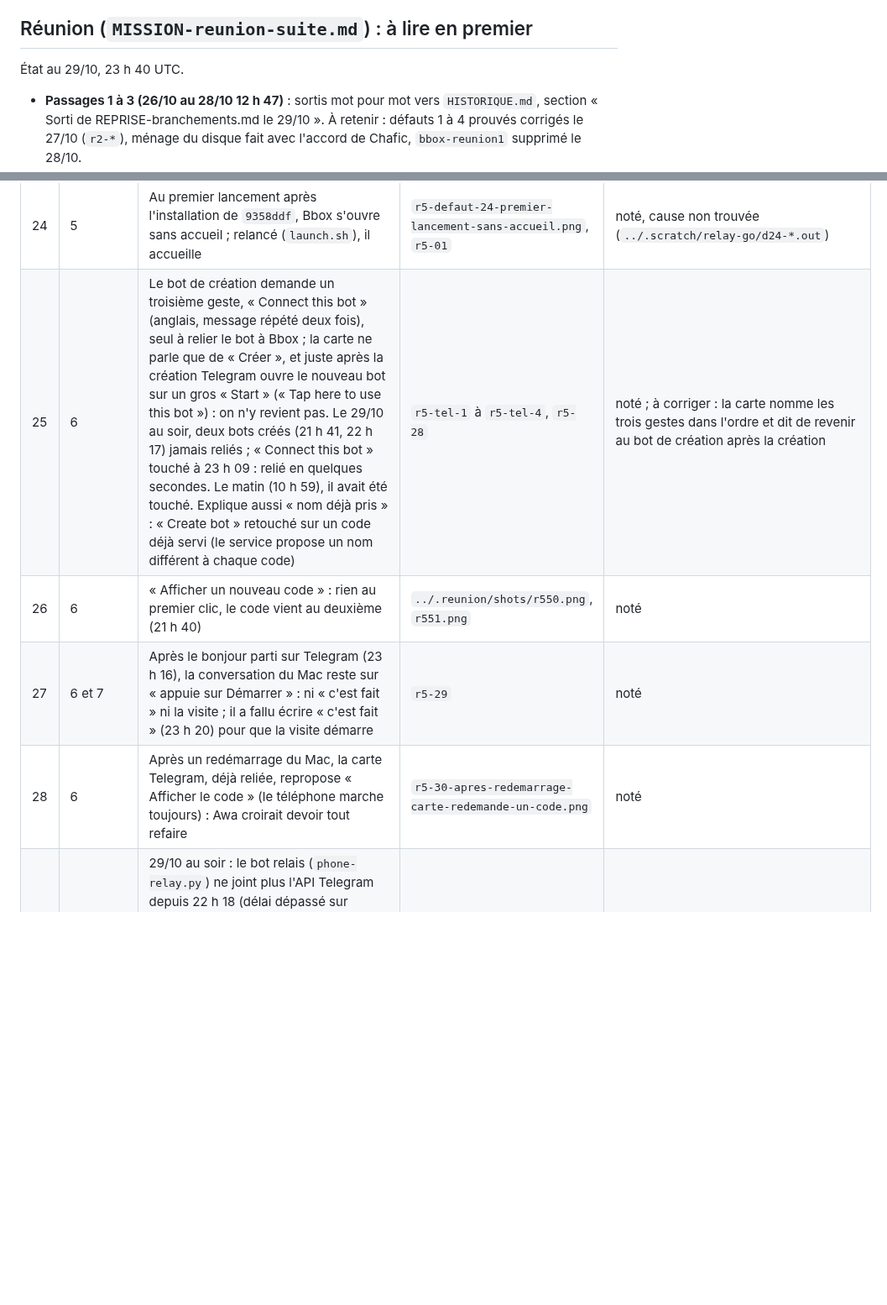
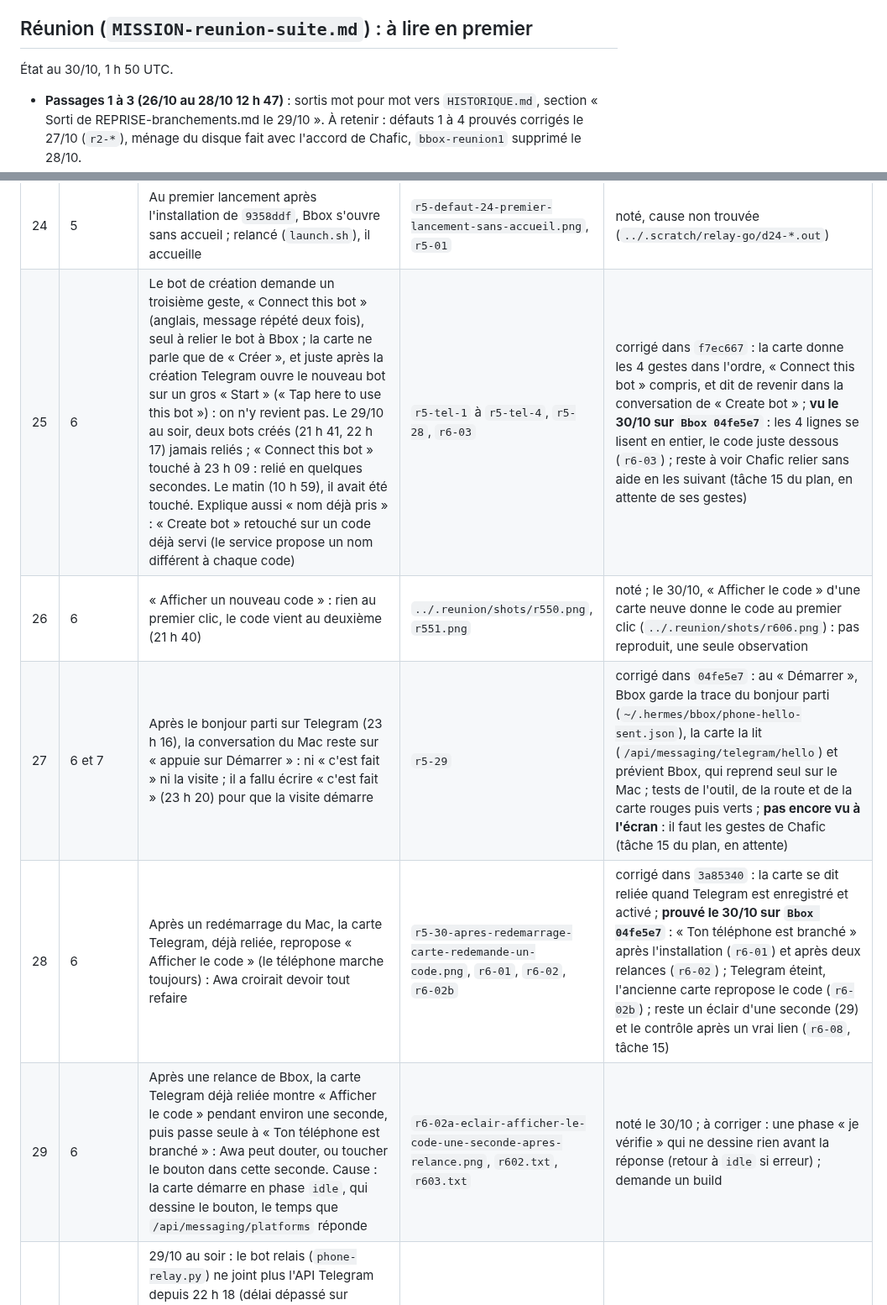
Before and after one commit to BrainInBox/brain-in-a-box, a Markdown page: REPRISE-branchements.md, 2 parts joined by grey strips. Shown at 84% size. Drawn GitHub-style; blank space fills up the shorter version.

Commit message:
REPRISE: passage 6 sur 04fe5e7, 28 prouvé, carte du 25 vue, 27 en attente des gestes de Chafic, nouveau défaut 29

```diff
--- a/REPRISE-branchements.md
+++ b/REPRISE-branchements.md
@@ -8,7 +8,7 @@ Mission : `~/brain-in-a-box-worktrees/MISSION-branchements.md`
 
 ## Réunion (`MISSION-reunion-suite.md`) : à lire en premier
 
-État au 29/10, 23 h 40 UTC.
+État au 30/10, 1 h 50 UTC.
 
 - **Passages 1 à 3 (26/10 au 28/10 12 h 47)** : sortis mot pour mot vers `HISTORIQUE.md`, section « Sorti de REPRISE-branchements.md le 29/10 ». À retenir : défauts 1 à 4 prouvés corrigés le 27/10 (`r2-*`), ménage du disque fait avec l'accord de Chafic, `bbox-reunion1` supprimé le 28/10.
 - **Passage 4 et récapitulatif (28/10 13 h 40 au 29/10 11 h 30)** : sortis mot pour mot vers `HISTORIQUE.md`, section « Sorti de REPRISE-branchements.md le 29/10 vers 18 h UTC ». À retenir : première heure finie sur `Bbox ec018a3` (`r4-*`) ; Bbox écrit le premier sur Telegram à 11 h 13 avec l'aide d'Awa (défaut 20) ; récapitulatif envoyé le 29/10 à 11 h 28.
@@ -32,10 +33,11 @@ Défauts 12, 13, 16 et 20, prouvés corrigés le 29/10 au passage 5 : lignes sor
 | 22 | 6 | La conversation Telegram s'appelle « Untitled session » (anglais) dans la liste et l'onglet, jusqu'à la première réponse de la personne | `r4-33-message-telegram-de-bbox-visible-sur-le-mac.png` | noté |
 | 23 | 7 | La visite n'a que 4 arrêts : « Ce que je fais tout seul » (5e arrêt de la fiche) est sauté, car son entrée de la barre de gauche est réservée au mode avancé (`app/chat/sidebar/index.tsx`, `tier: 'advanced'`) et la visite saute ce qui n'est pas à l'écran (`app/chat/built-in-tour.ts`, `runVisit`) | `r4-28` à `r4-31` | corrigé dans `6008710` : dans Bbox, l'entrée reste visible en mode simple (Hermès inchangé) ; **prouvé le 29/10** : entrée « Tâches planifiées » visible (`r5-03b`), visite à 5 arrêts (23 h 21, rejouée à 23 h 31, 11 s par arrêt), le 5e « Ce que je fais tout seul » montre « Tâches planifiées » : `r5-31-visite-1-sur-5` à `5-sur-5` ; reste un écart de nom entre la bulle et l'entrée |
 | 24 | 5 | Au premier lancement après l'installation de `9358ddf`, Bbox s'ouvre sans accueil ; relancé (`launch.sh`), il accueille | `r5-defaut-24-premier-lancement-sans-accueil.png`, `r5-01` | noté, cause non trouvée (`../.scratch/relay-go/d24-*.out`) |
-| 25 | 6 | Le bot de création demande un troisième geste, « Connect this bot » (anglais, message répété deux fois), seul à relier le bot à Bbox ; la carte ne parle que de « Créer », et juste après la création Telegram ouvre le nouveau bot sur un gros « Start » (« Tap here to use this bot ») : on n'y revient pas. Le 29/10 au soir, deux bots créés (21 h 41, 22 h 17) jamais reliés ; « Connect this bot » touché à 23 h 09 : relié en quelques secondes. Le matin (10 h 59), il avait été touché. Explique aussi « nom déjà pris » : « Create bot » retouché sur un code déjà servi (le service propose un nom différent à chaque code) | `r5-tel-1` à `r5-tel-4`, `r5-28` | noté ; à corriger : la carte nomme les trois gestes dans l'ordre et dit de revenir au bot de création après la création |
-| 26 | 6 | « Afficher un nouveau code » : rien au premier clic, le code vient au deuxième (21 h 40) | `../.reunion/shots/r550.png`, `r551.png` | noté |
-| 27 | 6 et 7 | Après le bonjour parti sur Telegram (23 h 16), la conversation du Mac reste sur « appuie sur Démarrer » : ni « c'est fait » ni la visite ; il a fallu écrire « c'est fait » (23 h 20) pour que la visite démarre | `r5-29` | noté |
-| 28 | 6 | Après un redémarrage du Mac, la carte Telegram, déjà reliée, repropose « Afficher le code » (le téléphone marche toujours) : Awa croirait devoir tout refaire | `r5-30-apres-redemarrage-carte-redemande-un-code.png` | noté |
+| 25 | 6 | Le bot de création demande un troisième geste, « Connect this bot » (anglais, message répété deux fois), seul à relier le bot à Bbox ; la carte ne parle que de « Créer », et juste après la création Telegram ouvre le nouveau bot sur un gros « Start » (« Tap here to use this bot ») : on n'y revient pas. Le 29/10 au soir, deux bots créés (21 h 41, 22 h 17) jamais reliés ; « Connect this bot » touché à 23 h 09 : relié en quelques secondes. Le matin (10 h 59), il avait été touché. Explique aussi « nom déjà pris » : « Create bot » retouché sur un code déjà servi (le service propose un nom différent à chaque code) | `r5-tel-1` à `r5-tel-4`, `r5-28`, `r6-03` | corrigé dans `f7ec667` : la carte donne les 4 gestes dans l'ordre, « Connect this bot » compris, et dit de revenir dans la conversation de « Create bot » ; **vu le 30/10 sur `Bbox 04fe5e7`** : les 4 lignes se lisent en entier, le code juste dessous (`r6-03`) ; reste à voir Chafic relier sans aide en les suivant (tâche 15 du plan, en attente de ses gestes) |
+| 26 | 6 | « Afficher un nouveau code » : rien au premier clic, le code vient au deuxième (21 h 40) | `../.reunion/shots/r550.png`, `r551.png` | noté ; le 30/10, « Afficher le code » d'une carte neuve donne le code au premier clic (`../.reunion/shots/r606.png`) : pas reproduit, une seule observation |
+| 27 | 6 et 7 | Après le bonjour parti sur Telegram (23 h 16), la conversation du Mac reste sur « appuie sur Démarrer » : ni « c'est fait » ni la visite ; il a fallu écrire « c'est fait » (23 h 20) pour que la visite démarre | `r5-29` | corrigé dans `04fe5e7` : au « Démarrer », Bbox garde la trace du bonjour parti (`~/.hermes/bbox/phone-hello-sent.json`), la carte la lit (`/api/messaging/telegram/hello`) et prévient Bbox, qui reprend seul sur le Mac ; tests de l'outil, de la route et de la carte rouges puis verts ; **pas encore vu à l'écran** : il faut les gestes de Chafic (tâche 15 du plan, en attente) |
+| 28 | 6 | Après un redémarrage du Mac, la carte Telegram, déjà reliée, repropose « Afficher le code » (le téléphone marche toujours) : Awa croirait devoir tout refaire | `r5-30-apres-redemarrage-carte-redemande-un-code.png`, `r6-01`, `r6-02`, `r6-02b` | corrigé dans `3a85340` : la carte se dit reliée quand Telegram est enregistré et activé ; **prouvé le 30/10 sur `Bbox 04fe5e7`** : « Ton téléphone est branché » après l'installation (`r6-01`) et après deux relances (`r6-02`) ; Telegram éteint, l'ancienne carte repropose le code (`r6-02b`) ; reste un éclair d'une seconde (29) et le contrôle après un vrai lien (`r6-08`, tâche 15) |
+| 29 | 6 | Après une relance de Bbox, la carte Telegram déjà reliée montre « Afficher le code » pendant environ une seconde, puis passe seule à « Ton téléphone est branché » : Awa peut douter, ou toucher le bouton dans cette seconde. Cause : la carte démarre en phase `idle`, qui dessine le bouton, le temps que `/api/messaging/platforms` réponde | `r6-02a-eclair-afficher-le-code-une-seconde-apres-relance.png`, `r602.txt`, `r603.txt` | noté le 30/10 ; à corriger : une phase « je vérifie » qui ne dessine rien avant la réponse (retour à `idle` si erreur) ; demande un build |
 | | outil de test | 29/10 au soir : le bot relais (`phone-relay.py`) ne joint plus l'API Telegram depuis 22 h 18 (délai dépassé sur `getMe`, un faux jeton répond 401 en 0,25 s) ; sans porte de débogage, `say.sh` échoue (« try N got '' ») ; à 23 h 27, une nouvelle connexion VNC après la coupure de l'ancienne a arrêté `bbox-reunion2` (relancé par `run.sh`, Bbox revient seul) | | contourné (code envoyé en image dans la conversation, saisie à la main, une seule connexion VNC par lancement) |
 | | outil de test | `bbox-reunion2` s'est arrêté seul vers 15 h 12 UTC (journal du Mac mini : dernier signe du processus `tart` à 15 h 11 min 57 ; l'invité note « crash », pas un arrêt propre), cause non trouvée. Relancé à 15 h 29 par `run.sh` puis `launch.sh` : Bbox revient sur « Premiers pas », la carte Telegram redonne un code | `shots/r250.png`, `r251.png` | contourné |
 | | hors mission (finitions) | Menus « File, Edit, View, Window, Help », nom « Bbox bbb6bb2 » dans la barre, « J'ai fait 4 étapes » | | noté |
```
Also changed, not shown: other parts of REPRISE-branchements.md (+3 -2 lines).
